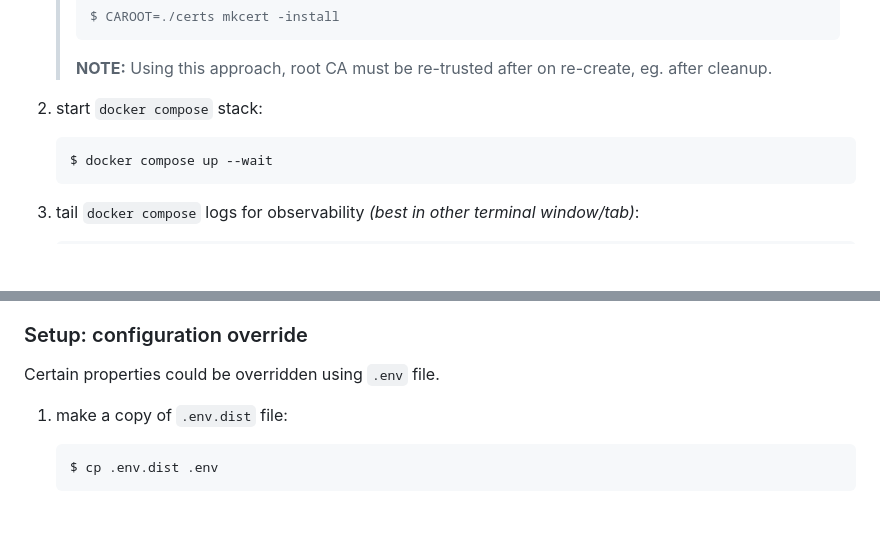
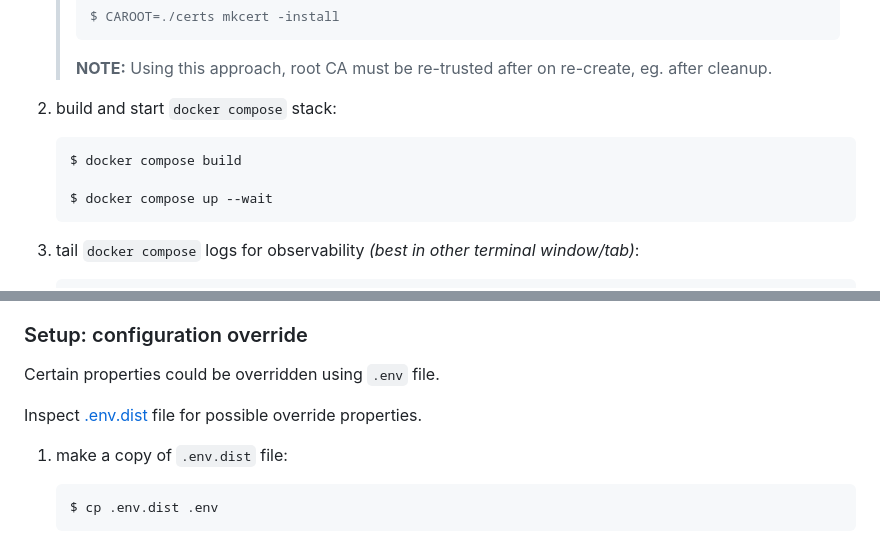
Before and after one commit to jaymecd/localtest, a Markdown page: README.md, 2 parts joined by grey strips. GitHub-like rendering; blank space fills up the shorter version.

````diff
--- a/README.md
+++ b/README.md
@@ -104,9 +104,11 @@ Step-by-step configuration:
     >
     > **NOTE:** Using this approach, root CA must be re-trusted after on  re-create, eg. after cleanup.
 
-1. start `docker compose` stack:
+1. build and start `docker compose` stack:
 
     ```console
+    $ docker compose build
+
     $ docker compose up --wait
     ```
 
@@ -148,6 +150,8 @@ $ docker network inspect bridge --format='{{(index .IPAM.Config 0).Gateway}}'
 ### Setup: configuration override
 
 Certain properties could be overridden using `.env` file.
+
+Inspect [.env.dist](.env.dist) file for possible override properties.
 
 1. make a copy of `.env.dist` file:
 
````
Also changed, not shown: NOTES.md (deleted, +0 -9 lines).
